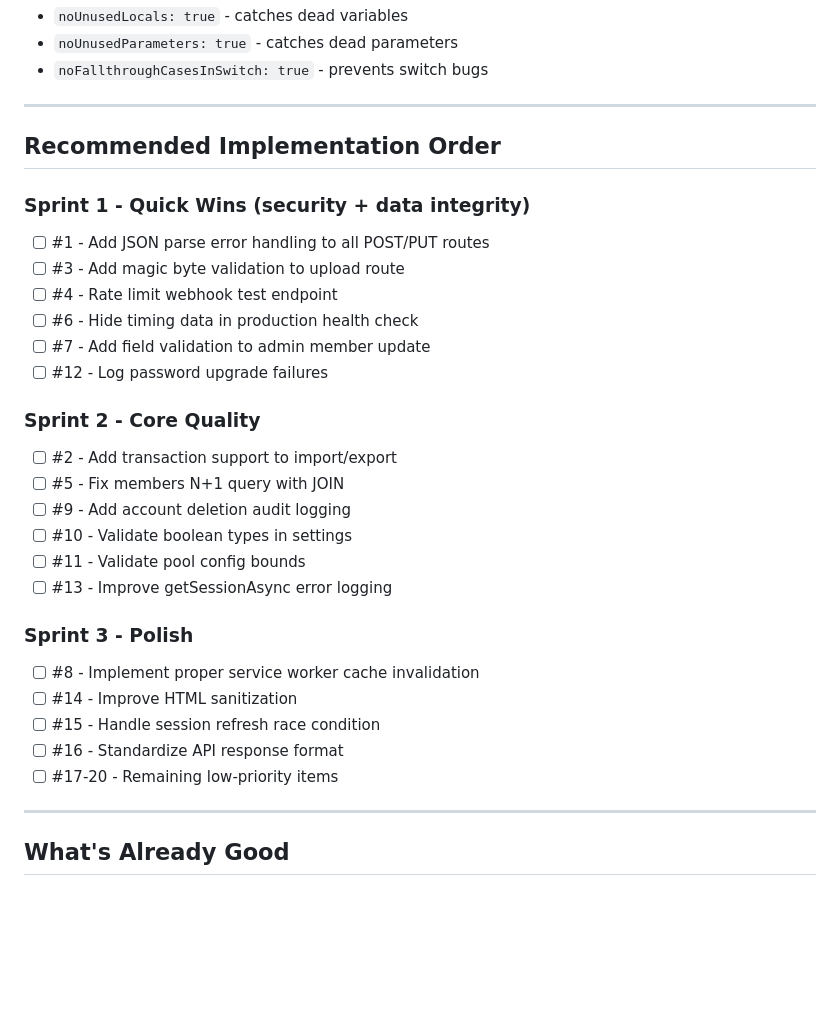
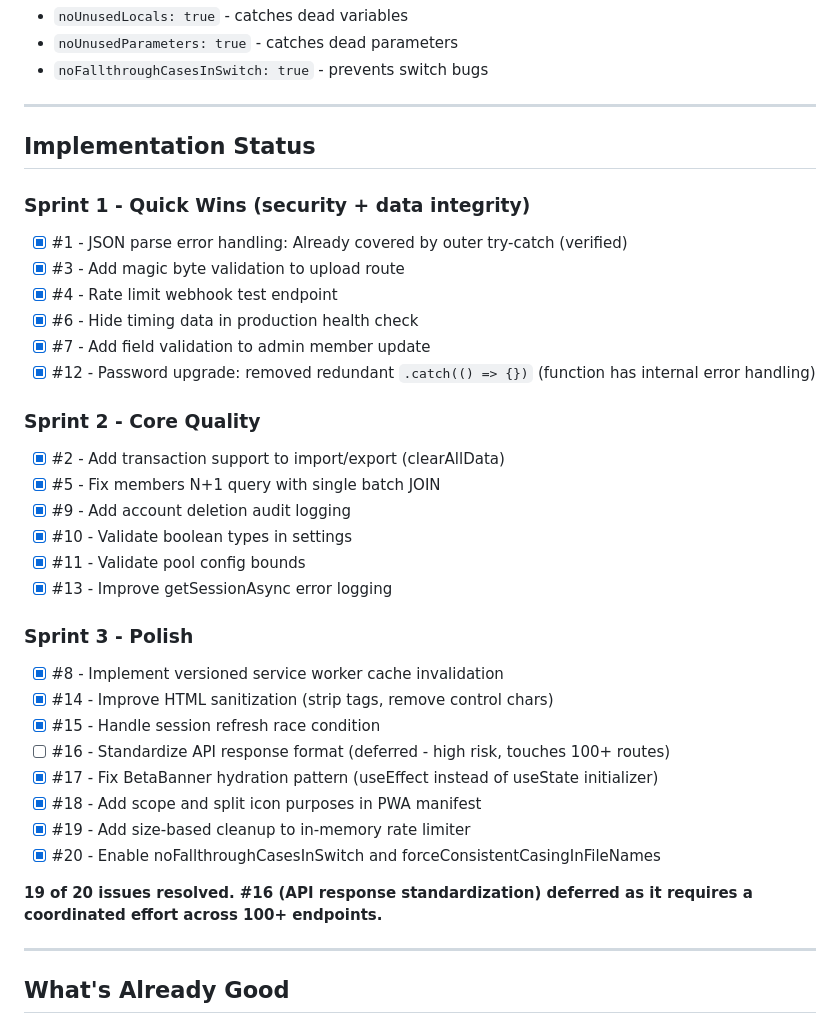
Before and after one commit to Yarpii/WURM-TOOLS, a Markdown page: docs/DEEP-ANALYSIS-2026-02.md, the part around the change. Rendered like a GitHub page; blank space fills up the shorter version.

Commit message:
Update analysis doc with implementation status (19/20 resolved)
Mark all completed fixes in the analysis document. Only #16 (API response
format standardization) deferred as it requires coordinated changes across
100+ endpoints.

https://claude.ai/code/session_01RmHry24qPzbyKqC1Duf4Dz

```diff
--- a/docs/DEEP-ANALYSIS-2026-02.md
+++ b/docs/DEEP-ANALYSIS-2026-02.md
@@ -312,30 +312,35 @@ Some routes return `{ success: true, profile: {...} }`, others `{ members: [...]
 
 ---
 
-## Recommended Implementation Order
+## Implementation Status
 
 ### Sprint 1 - Quick Wins (security + data integrity)
-- [ ] #1 - Add JSON parse error handling to all POST/PUT routes
-- [ ] #3 - Add magic byte validation to upload route
-- [ ] #4 - Rate limit webhook test endpoint
-- [ ] #6 - Hide timing data in production health check
-- [ ] #7 - Add field validation to admin member update
-- [ ] #12 - Log password upgrade failures
+- [x] #1 - JSON parse error handling: Already covered by outer try-catch (verified)
+- [x] #3 - Add magic byte validation to upload route
+- [x] #4 - Rate limit webhook test endpoint
+- [x] #6 - Hide timing data in production health check
+- [x] #7 - Add field validation to admin member update
+- [x] #12 - Password upgrade: removed redundant `.catch(() => {})` (function has internal error handling)
 
 ### Sprint 2 - Core Quality
-- [ ] #2 - Add transaction support to import/export
-- [ ] #5 - Fix members N+1 query with JOIN
-- [ ] #9 - Add account deletion audit logging
-- [ ] #10 - Validate boolean types in settings
-- [ ] #11 - Validate pool config bounds
-- [ ] #13 - Improve getSessionAsync error logging
+- [x] #2 - Add transaction support to import/export (clearAllData)
+- [x] #5 - Fix members N+1 query with single batch JOIN
+- [x] #9 - Add account deletion audit logging
+- [x] #10 - Validate boolean types in settings
+- [x] #11 - Validate pool config bounds
+- [x] #13 - Improve getSessionAsync error logging
 
 ### Sprint 3 - Polish
-- [ ] #8 - Implement proper service worker cache invalidation
-- [ ] #14 - Improve HTML sanitization
-- [ ] #15 - Handle session refresh race condition
-- [ ] #16 - Standardize API response format
-- [ ] #17-20 - Remaining low-priority items
+- [x] #8 - Implement versioned service worker cache invalidation
+- [x] #14 - Improve HTML sanitization (strip tags, remove control chars)
+- [x] #15 - Handle session refresh race condition
+- [ ] #16 - Standardize API response format (deferred - high risk, touches 100+ routes)
+- [x] #17 - Fix BetaBanner hydration pattern (useEffect instead of useState initializer)
+- [x] #18 - Add scope and split icon purposes in PWA manifest
+- [x] #19 - Add size-based cleanup to in-memory rate limiter
+- [x] #20 - Enable noFallthroughCasesInSwitch and forceConsistentCasingInFileNames
+
+**19 of 20 issues resolved. #16 (API response standardization) deferred as it requires a coordinated effort across 100+ endpoints.**
 
 ---
 
```
